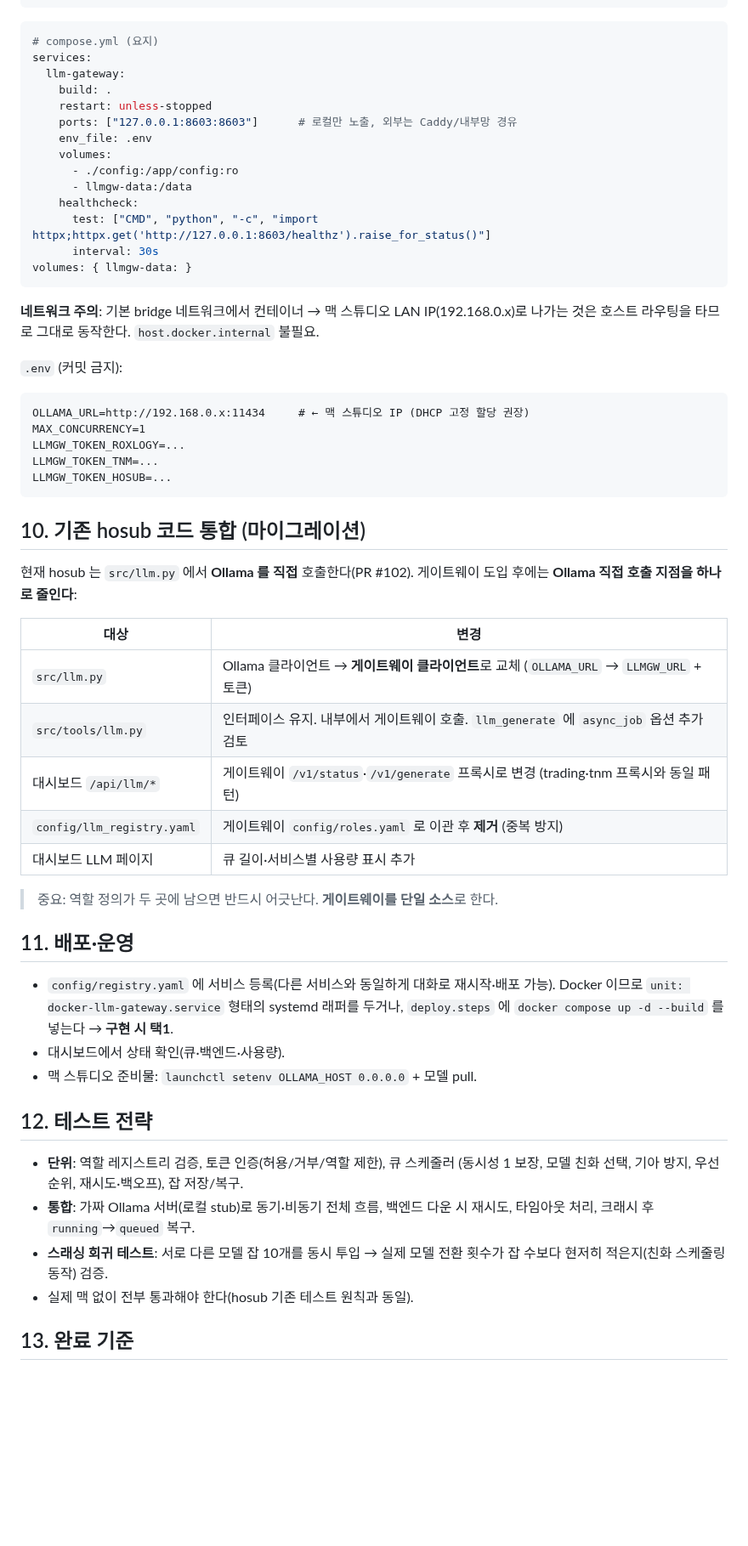
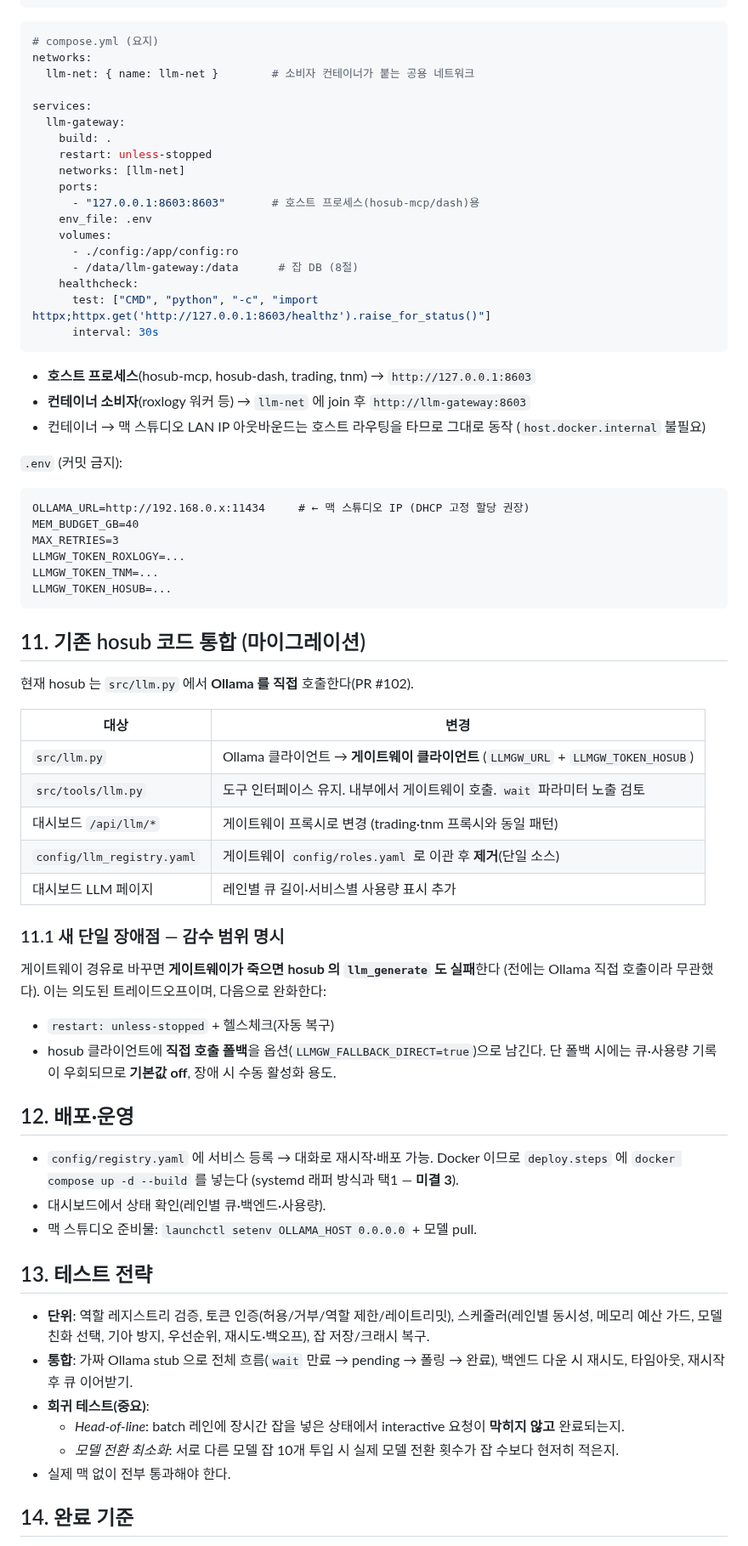
Before and after one commit to teenfo/hosub-mcp, a Markdown page: docs/requests/llm-gateway-service.md, the part around one of its changes. Shown at 85% size. GitHub-like rendering; blank space fills up the shorter version.

````diff
--- a/docs/requests/llm-gateway-service.md
+++ b/docs/requests/llm-gateway-service.md
@@ -214,65 +256,81 @@ llm-gateway/
 
 ```yaml
 # compose.yml (요지)
+networks:
+  llm-net: { name: llm-net }        # 소비자 컨테이너가 붙는 공용 네트워크
+
 services:
   llm-gateway:
     build: .
     restart: unless-stopped
-    ports: ["127.0.0.1:8603:8603"]      # 로컬만 노출, 외부는 Caddy/내부망 경유
+    networks: [llm-net]
+    ports:
+      - "127.0.0.1:8603:8603"       # 호스트 프로세스(hosub-mcp/dash)용
     env_file: .env
     volumes:
       - ./config:/app/config:ro
-      - llmgw-data:/data
+      - /data/llm-gateway:/data      # 잡 DB (8절)
     healthcheck:
       test: ["CMD", "python", "-c", "import httpx;httpx.get('http://127.0.0.1:8603/healthz').raise_for_status()"]
       interval: 30s
-volumes: { llmgw-data: }
 ```
 
-**네트워크 주의**: 기본 bridge 네트워크에서 컨테이너 → 맥 스튜디오 LAN IP(192.168.0.x)로
-나가는 것은 호스트 라우팅을 타므로 그대로 동작한다. `host.docker.internal` 불필요.
+- **호스트 프로세스**(hosub-mcp, hosub-dash, trading, tnm) → `http://127.0.0.1:8603`
+- **컨테이너 소비자**(roxlogy 워커 등) → `llm-net` 에 join 후 `http://llm-gateway:8603`
+- 컨테이너 → 맥 스튜디오 LAN IP 아웃바운드는 호스트 라우팅을 타므로 그대로 동작
+  (`host.docker.internal` 불필요)
 
 `.env` (커밋 금지):
 ```
 OLLAMA_URL=http://192.168.0.x:11434     # ← 맥 스튜디오 IP (DHCP 고정 할당 권장)
-MAX_CONCURRENCY=1
+MEM_BUDGET_GB=40
+MAX_RETRIES=3
 LLMGW_TOKEN_ROXLOGY=...
 LLMGW_TOKEN_TNM=...
 LLMGW_TOKEN_HOSUB=...
 ```
 
-## 10. 기존 hosub 코드 통합 (마이그레이션)
+## 11. 기존 hosub 코드 통합 (마이그레이션)
 
-현재 hosub 는 `src/llm.py` 에서 **Ollama 를 직접** 호출한다(PR #102). 게이트웨이 도입 후에는
-**Ollama 직접 호출 지점을 하나로 줄인다**:
+현재 hosub 는 `src/llm.py` 에서 **Ollama 를 직접** 호출한다(PR #102).
 
 | 대상 | 변경 |
 |---|---|
-| `src/llm.py` | Ollama 클라이언트 → **게이트웨이 클라이언트**로 교체 (`OLLAMA_URL` → `LLMGW_URL` + 토큰) |
-| `src/tools/llm.py` | 인터페이스 유지. 내부에서 게이트웨이 호출. `llm_generate` 에 `async_job` 옵션 추가 검토 |
-| 대시보드 `/api/llm/*` | 게이트웨이 `/v1/status`·`/v1/generate` 프록시로 변경 (trading·tnm 프록시와 동일 패턴) |
-| `config/llm_registry.yaml` | 게이트웨이 `config/roles.yaml` 로 이관 후 **제거** (중복 방지) |
-| 대시보드 LLM 페이지 | 큐 길이·서비스별 사용량 표시 추가 |
+| `src/llm.py` | Ollama 클라이언트 → **게이트웨이 클라이언트** (`LLMGW_URL` + `LLMGW_TOKEN_HOSUB`) |
+| `src/tools/llm.py` | 도구 인터페이스 유지. 내부에서 게이트웨이 호출. `wait` 파라미터 노출 검토 |
+| 대시보드 `/api/llm/*` | 게이트웨이 프록시로 변경 (trading·tnm 프록시와 동일 패턴) |
+| `config/llm_registry.yaml` | 게이트웨이 `config/roles.yaml` 로 이관 후 **제거**(단일 소스) |
+| 대시보드 LLM 페이지 | 레인별 큐 길이·서비스별 사용량 표시 추가 |
 
-> 중요: 역할 정의가 두 곳에 남으면 반드시 어긋난다. **게이트웨이를 단일 소스**로 한다.
+### 11.1 새 단일 장애점 — 감수 범위 명시
 
-## 11. 배포·운영
+게이트웨이 경유로 바꾸면 **게이트웨이가 죽으면 hosub 의 `llm_generate` 도 실패**한다
+(전에는 Ollama 직접 호출이라 무관했다). 이는 의도된 트레이드오프이며, 다음으로 완화한다:
+- `restart: unless-stopped` + 헬스체크(자동 복구)
+- hosub 클라이언트에 **직접 호출 폴백**을 옵션(`LLMGW_FALLBACK_DIRECT=true`)으로 남긴다.
+  단 폴백 시에는 큐·사용량 기록이 우회되므로 **기본값 off**, 장애 시 수동 활성화 용도.
 
-- `config/registry.yaml` 에 서비스 등록(다른 서비스와 동일하게 대화로 재시작·배포 가능).
-  Docker 이므로 `unit: docker-llm-gateway.service` 형태의 systemd 래퍼를 두거나,
-  `deploy.steps` 에 `docker compose up -d --build` 를 넣는다 → **구현 시 택1**.
-- 대시보드에서 상태 확인(큐·백엔드·사용량).
+## 12. 배포·운영
+
+- `config/registry.yaml` 에 서비스 등록 → 대화로 재시작·배포 가능.
+  Docker 이므로 `deploy.steps` 에 `docker compose up -d --build` 를 넣는다
+  (systemd 래퍼 방식과 택1 — **미결 3**).
+- 대시보드에서 상태 확인(레인별 큐·백엔드·사용량).
 - 맥 스튜디오 준비물: `launchctl setenv OLLAMA_HOST 0.0.0.0` + 모델 pull.
 
-## 12. 테스트 전략
+## 13. 테스트 전략
 
-- **단위**: 역할 레지스트리 검증, 토큰 인증(허용/거부/역할 제한), 큐 스케줄러
-  (동시성 1 보장, 모델 친화 선택, 기아 방지, 우선순위, 재시도·백오프), 잡 저장/복구.
-- **통합**: 가짜 Ollama 서버(로컬 stub)로 동기·비동기 전체 흐름, 백엔드 다운 시 재시도,
-  타임아웃 처리, 크래시 후 `running`→`queued` 복구.
-- **스래싱 회귀 테스트**: 서로 다른 모델 잡 10개를 동시 투입 → 실제 모델 전환 횟수가
-  잡 수보다 현저히 적은지(친화 스케줄링 동작) 검증.
-- 실제 맥 없이 전부 통과해야 한다(hosub 기존 테스트 원칙과 동일).
+- **단위**: 역할 레지스트리 검증, 토큰 인증(허용/거부/역할 제한/레이트리밋),
+  스케줄러(레인별 동시성, 메모리 예산 가드, 모델 친화 선택, 기아 방지, 우선순위,
+  재시도·백오프), 잡 저장/크래시 복구.
+- **통합**: 가짜 Ollama stub 으로 전체 흐름(`wait` 만료 → pending → 폴링 → 완료),
+  백엔드 다운 시 재시도, 타임아웃, 재시작 후 큐 이어받기.
+- **회귀 테스트(중요)**:
+  - *Head-of-line*: batch 레인에 장시간 잡을 넣은 상태에서 interactive 요청이
+    **막히지 않고** 완료되는지.
+  - *모델 전환 최소화*: 서로 다른 모델 잡 10개 투입 시 실제 모델 전환 횟수가
+    잡 수보다 현저히 적은지.
+- 실제 맥 없이 전부 통과해야 한다.
 
-## 13. 완료 기준
+## 14. 완료 기준
 
````
Also changed, not shown: other parts of docs/requests/llm-gateway-service.md (+175 -130 lines).
